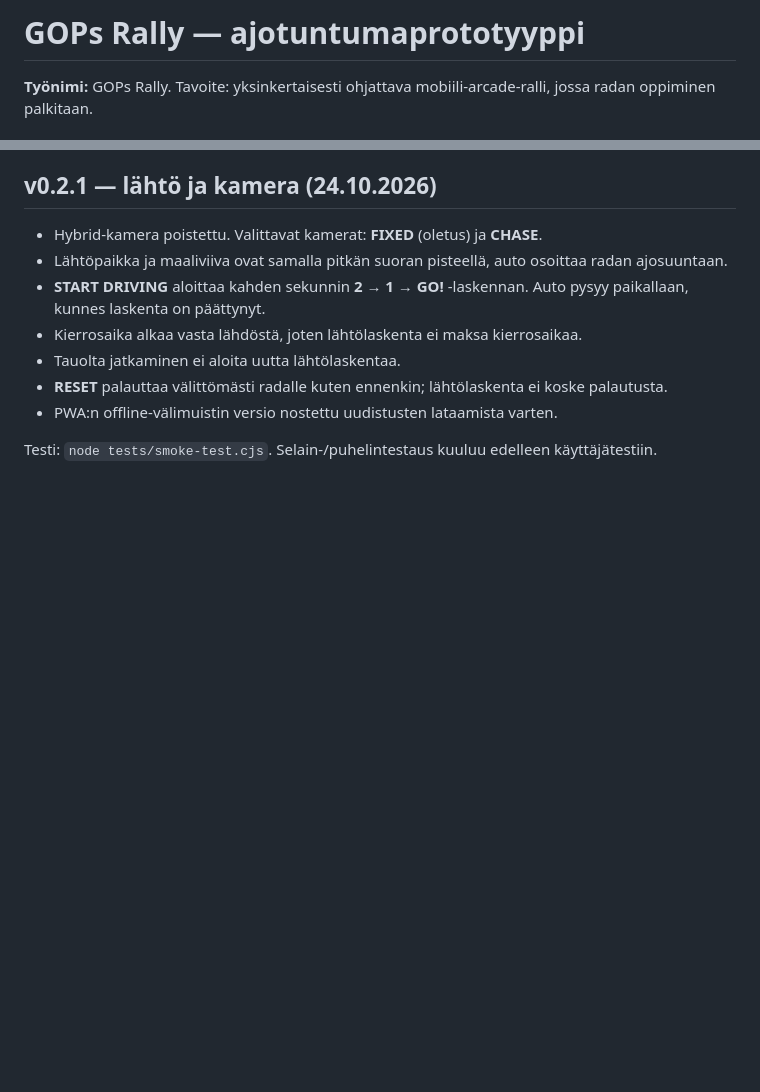
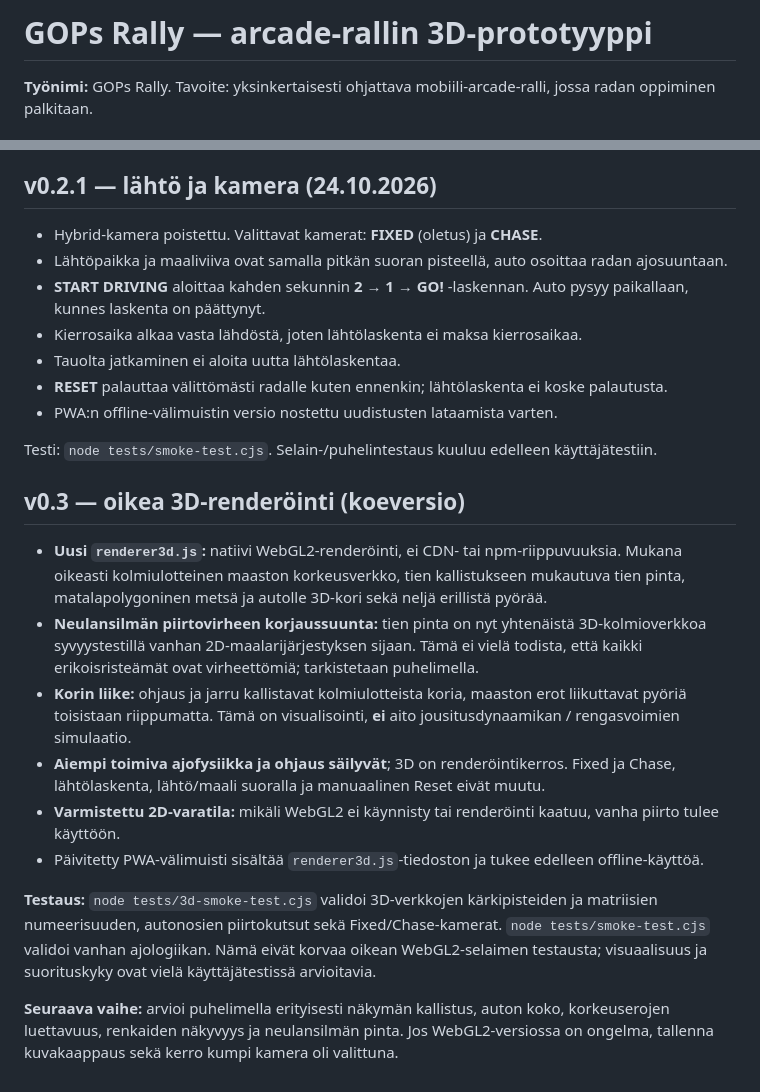
Before and after one commit to naatti21/GOPsRally, a Markdown page: README.md, 2 parts joined by grey strips. GitHub-like rendering; blank space fills up the shorter version.

Commit message:
docs: clarify native WebGL2 3D beta features, limitations and verification

```diff
--- a/README.md
+++ b/README.md
@@ -1,4 +1,4 @@
-# GOPs Rally — ajotuntumaprototyyppi
+# GOPs Rally — arcade-rallin 3D-prototyyppi
 
 **Työnimi:** GOPs Rally. Tavoite: yksinkertaisesti ohjattava mobiili-arcade-ralli, jossa radan oppiminen palkitaan.
 
@@ -70,3 +70,16 @@ Aja paikallinen JavaScriptin toimintatesti: `node tests/smoke-test.cjs`. Testi k
 - PWA:n offline-välimuistin versio nostettu uudistusten lataamista varten.
 
 Testi: `node tests/smoke-test.cjs`. Selain-/puhelintestaus kuuluu edelleen käyttäjätestiin.
+
+## v0.3 — oikea 3D-renderöinti (koeversio)
+
+- **Uusi `renderer3d.js`:** natiivi WebGL2-renderöinti, ei CDN- tai npm-riippuvuuksia. Mukana oikeasti kolmiulotteinen maaston korkeusverkko, tien kallistukseen mukautuva tien pinta, matalapolygoninen metsä ja autolle 3D-kori sekä neljä erillistä pyörää.
+- **Neulansilmän piirtovirheen korjaussuunta:** tien pinta on nyt yhtenäistä 3D-kolmioverkkoa syvyystestillä vanhan 2D-maalarijärjestyksen sijaan. Tämä ei vielä todista, että kaikki erikoisristeämät ovat virheettömiä; tarkistetaan puhelimella.
+- **Korin liike:** ohjaus ja jarru kallistavat kolmiulotteista koria, maaston erot liikuttavat pyöriä toisistaan riippumatta. Tämä on visualisointi, **ei** aito jousitusdynaamikan / rengasvoimien simulaatio.
+- **Aiempi toimiva ajofysiikka ja ohjaus säilyvät**; 3D on renderöintikerros. Fixed ja Chase, lähtölaskenta, lähtö/maali suoralla ja manuaalinen Reset eivät muutu.
+- **Varmistettu 2D-varatila:** mikäli WebGL2 ei käynnisty tai renderöinti kaatuu, vanha piirto tulee käyttöön.
+- Päivitetty PWA-välimuisti sisältää `renderer3d.js`-tiedoston ja tukee edelleen offline-käyttöä.
+
+**Testaus:** `node tests/3d-smoke-test.cjs` validoi 3D-verkkojen kärkipisteiden ja matriisien numeerisuuden, autonosien piirtokutsut sekä Fixed/Chase-kamerat. `node tests/smoke-test.cjs` validoi vanhan ajologiikan. Nämä eivät korvaa oikean WebGL2-selaimen testausta; visuaalisuus ja suorituskyky ovat vielä käyttäjätestissä arvioitavia.
+
+**Seuraava vaihe:** arvioi puhelimella erityisesti näkymän kallistus, auton koko, korkeuserojen luettavuus, renkaiden näkyvyys ja neulansilmän pinta. Jos WebGL2-versiossa on ongelma, tallenna kuvakaappaus sekä kerro kumpi kamera oli valittuna.
```
